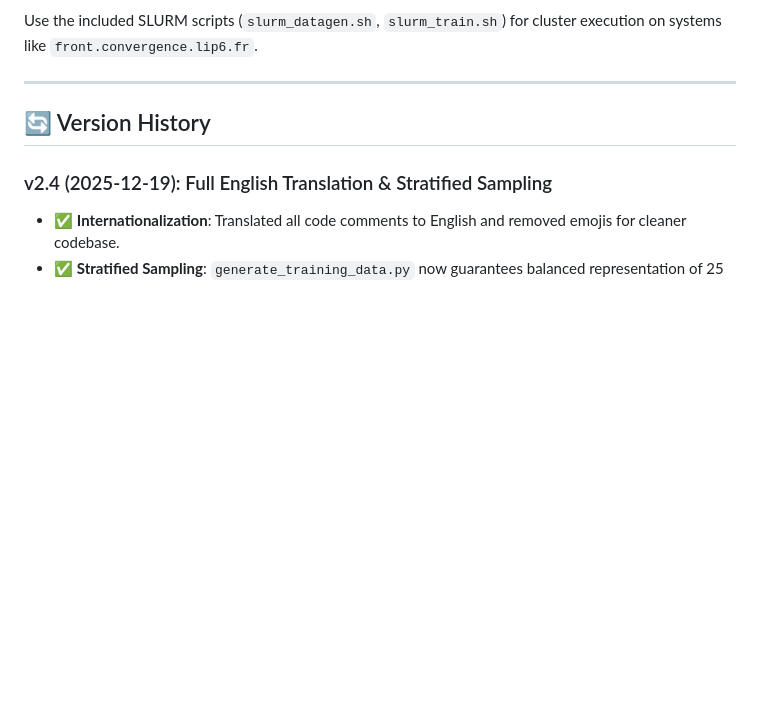
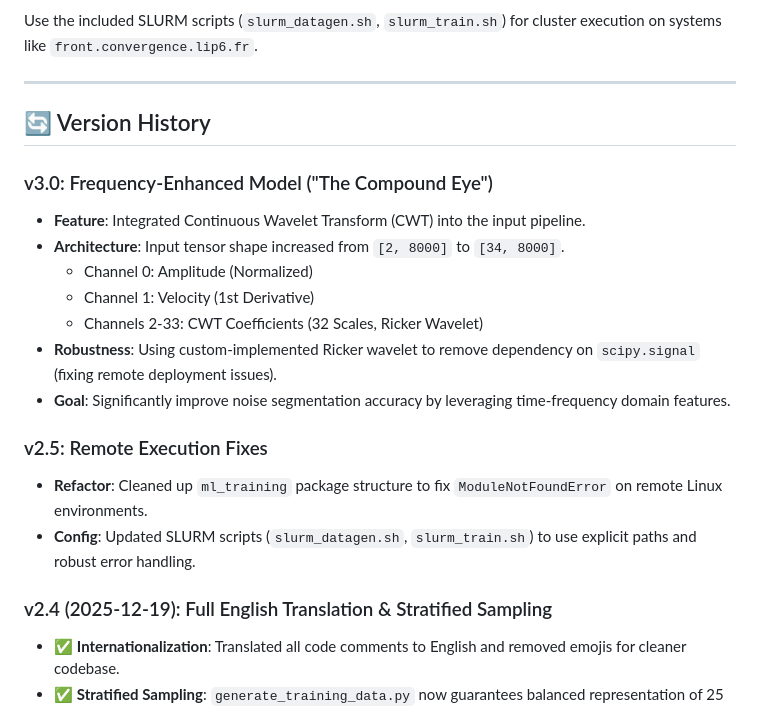
Before and after one commit to Pasdeau/PPG_Generator, a Markdown page: README.md, the part around the change. GitHub-like rendering; blank space fills up the shorter version.

Commit message:
docs: Update README with v3.0 changelog (CWT + 34-Channel)

```diff
--- a/README.md
+++ b/README.md
@@ -202,6 +202,19 @@ Use the included SLURM scripts (`slurm_datagen.sh`, `slurm_train.sh`) for cluste
 
 ## 🔄 Version History
 
+### v3.0: Frequency-Enhanced Model ("The Compound Eye")
+*   **Feature**: Integrated Continuous Wavelet Transform (CWT) into the input pipeline.
+*   **Architecture**: Input tensor shape increased from `[2, 8000]` to `[34, 8000]`.
+    *   Channel 0: Amplitude (Normalized)
+    *   Channel 1: Velocity (1st Derivative)
+    *   Channels 2-33: CWT Coefficients (32 Scales, Ricker Wavelet)
+*   **Robustness**: Using custom-implemented Ricker wavelet to remove dependency on `scipy.signal` (fixing remote deployment issues).
+*   **Goal**: Significantly improve noise segmentation accuracy by leveraging time-frequency domain features.
+
+### v2.5: Remote Execution Fixes
+*   **Refactor**: Cleaned up `ml_training` package structure to fix `ModuleNotFoundError` on remote Linux environments.
+*   **Config**: Updated SLURM scripts (`slurm_datagen.sh`, `slurm_train.sh`) to use explicit paths and robust error handling.
+
 ### v2.4 (2025-12-19): Full English Translation & Stratified Sampling
 - ✅ **Internationalization**: Translated all code comments to English and removed emojis for cleaner codebase.
 - ✅ **Stratified Sampling**: `generate_training_data.py` now guarantees balanced representation of 25 Data Modes (5 Pulses x 5 Noise Conditions).
```
